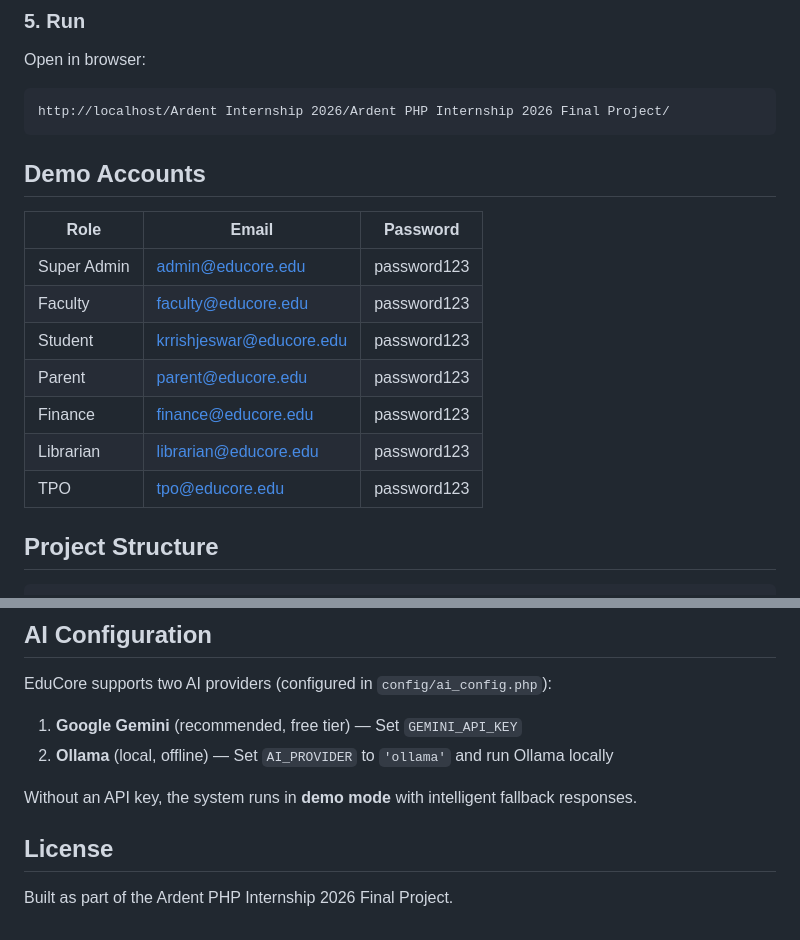
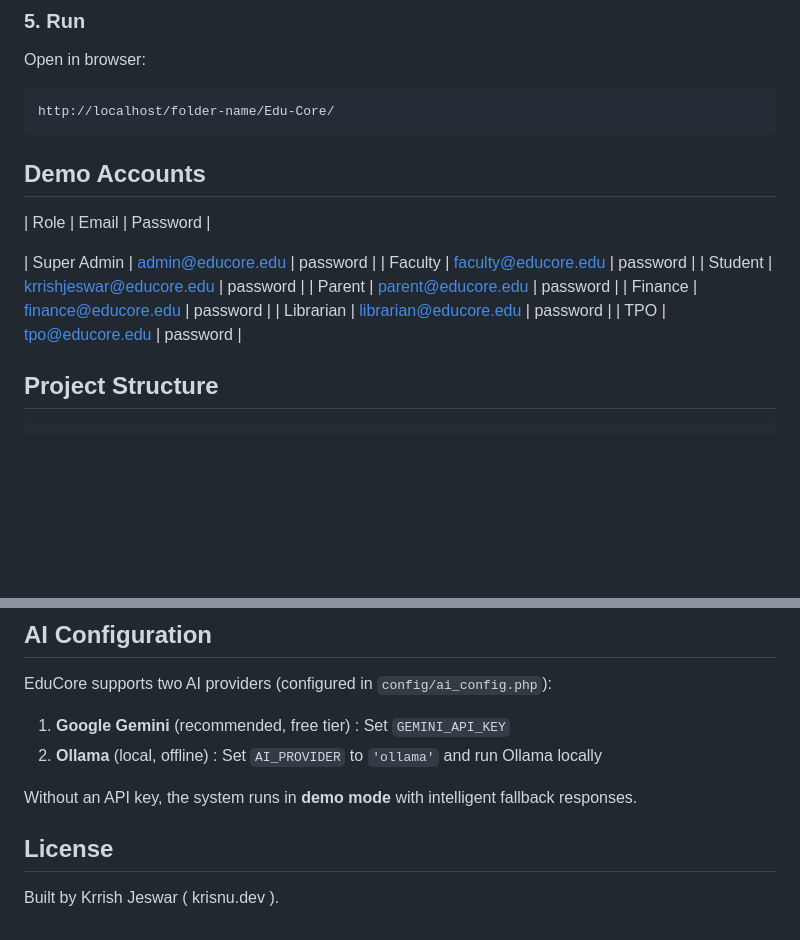
Before and after one commit to dev-krisnu/Edu-Core, a Markdown page: README.md, 2 parts joined by grey strips. GitHub-like rendering; blank space fills up the shorter version.

````diff
--- a/README.md
+++ b/README.md
@@ -67,20 +67,20 @@ Place in your XAMPP `htdocs` folder.
 ### 5. Run
 Open in browser:
 ```
-http://localhost/Ardent Internship 2026/Ardent PHP Internship 2026 Final Project/
+http://localhost/folder-name/Edu-Core/
 ```
 
 ## Demo Accounts
 
-| Role | Email | Password |
-|------|-------|----------|
-| Super Admin | admin@educore.edu | password123 |
-| Faculty | faculty@educore.edu | password123 |
-| Student | krrishjeswar@educore.edu | password123 |
-| Parent | parent@educore.edu | password123 |
-| Finance | finance@educore.edu | password123 |
-| Librarian | librarian@educore.edu | password123 |
-| TPO | tpo@educore.edu | password123 |
+| Role        | Email                    | Password |
+
+| Super Admin | admin@educore.edu        | password |
+| Faculty     | faculty@educore.edu      | password |
+| Student     | krrishjeswar@educore.edu | password |
+| Parent      | parent@educore.edu       | password |
+| Finance     | finance@educore.edu      | password |
+| Librarian   | librarian@educore.edu    | password |
+| TPO         | tpo@educore.edu          | password |
 
 ## Project Structure
 
@@ -107,11 +107,11 @@ educore/
 
 EduCore supports two AI providers (configured in `config/ai_config.php`):
 
-1. **Google Gemini** (recommended, free tier) — Set `GEMINI_API_KEY`
-2. **Ollama** (local, offline) — Set `AI_PROVIDER` to `'ollama'` and run Ollama locally
+1. **Google Gemini** (recommended, free tier) : Set `GEMINI_API_KEY`
+2. **Ollama** (local, offline) : Set `AI_PROVIDER` to `'ollama'` and run Ollama locally
 
 Without an API key, the system runs in **demo mode** with intelligent fallback responses.
 
 ## License
 
-Built as part of the Ardent PHP Internship 2026 Final Project.
+Built by Krrish Jeswar ( krisnu.dev ).
````
Also changed, not shown: other parts of README.md (+20 -20 lines).
